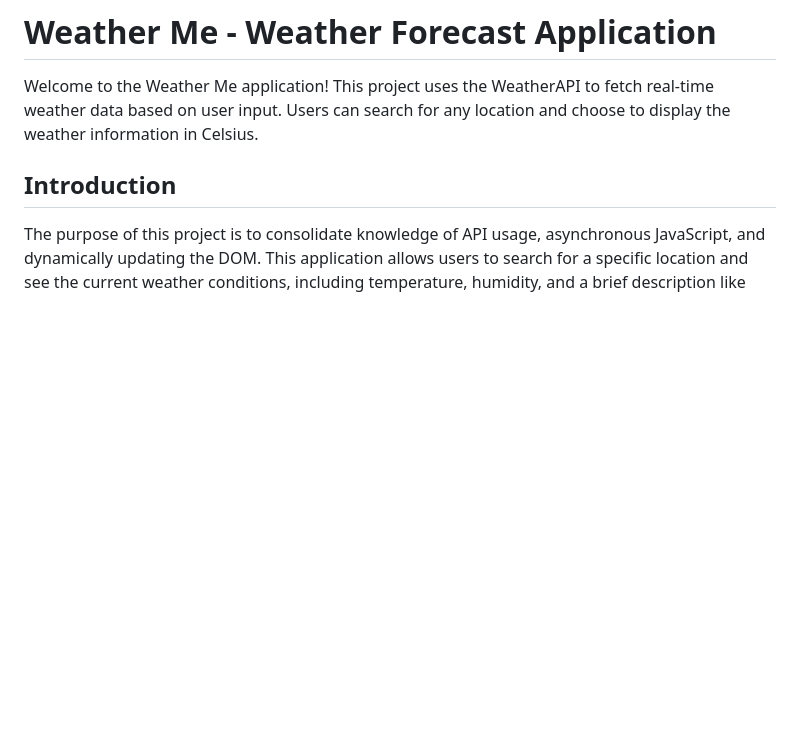
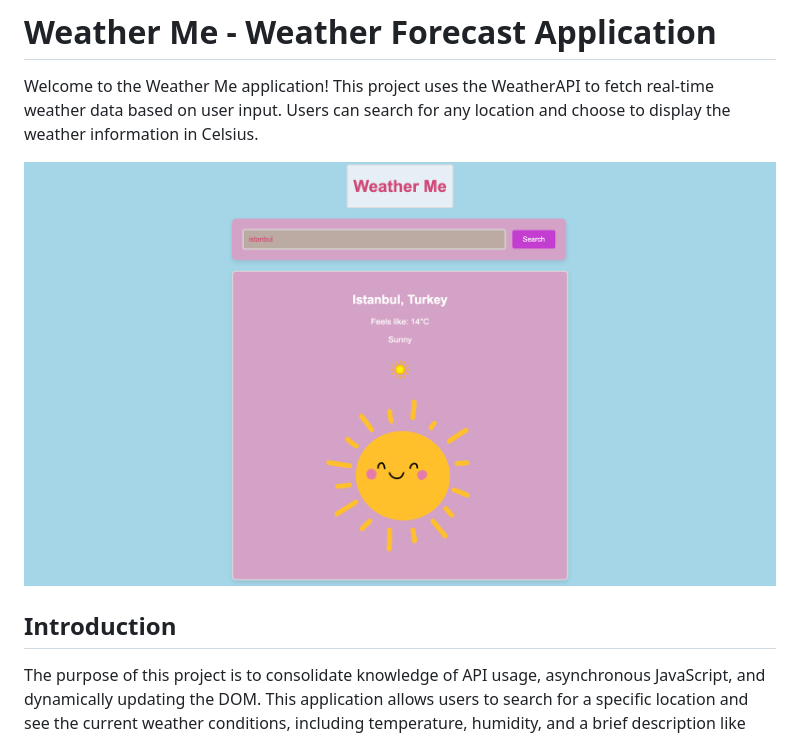
Before and after one commit to zeynepa9/-weather-app, a Markdown page: README.md, the part around the change. GitHub-like rendering; pictures changed too: ss.png (added); blank space fills up the shorter version.

Commit message:
screenshot  added

```diff
--- a/README.md
+++ b/README.md
@@ -1,6 +1,8 @@
 # Weather Me - Weather Forecast Application
 
 Welcome to the Weather Me application! This project uses the WeatherAPI to fetch real-time weather data based on user input. Users can search for any location and choose to display the weather information in Celsius.
+
+![screenshot](/ss.png)
 
 ## Introduction
 
```
